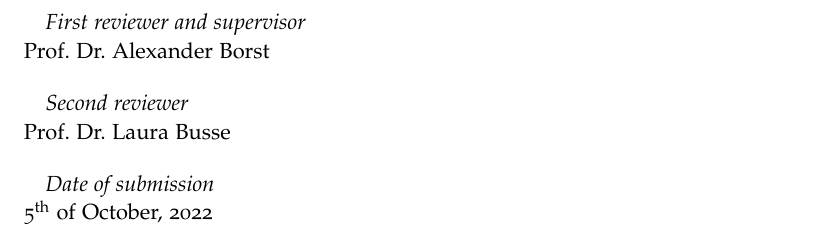
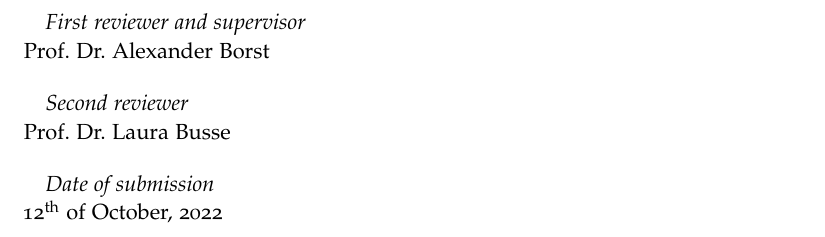
Before and after one commit to abhishekmshr956/PhDThesis_AbhishekMishra, a LaTeX thesis (thesis.tex, which reads thesis-settings.tex): part of page 3 of 77, cut so that both start at the same text. Compiled offline with pdfLaTeX.

Commit message:
thesis submitted

```diff
--- a/thesis-settings.tex
+++ b/thesis-settings.tex
@@ -267,7 +267,7 @@
 %\newcommand{\myGroup}{Italian \TeX{} and \LaTeX{} User Group}
 \newcommand{\myUrl}{\url{http://neuro.mpg.de}}
 \newcommand{\myEmail}{abhishek.mishra@bi.mpg.de}
-\newcommand{\myTime}{5\textsuperscript{th} of October, 2022}
+\newcommand{\myTime}{12\textsuperscript{th} of October, 2022}
 
 %\newcommand{\myGroup}{Graduate School of Systemic Neurosciences der %\\Ludwig-Maximilians-Universität \\ München}
 %\newcommand{\mySubTitle}{Dissertation der\\ {\myGroup}}
```
Also changed, not shown: 3 other files.
